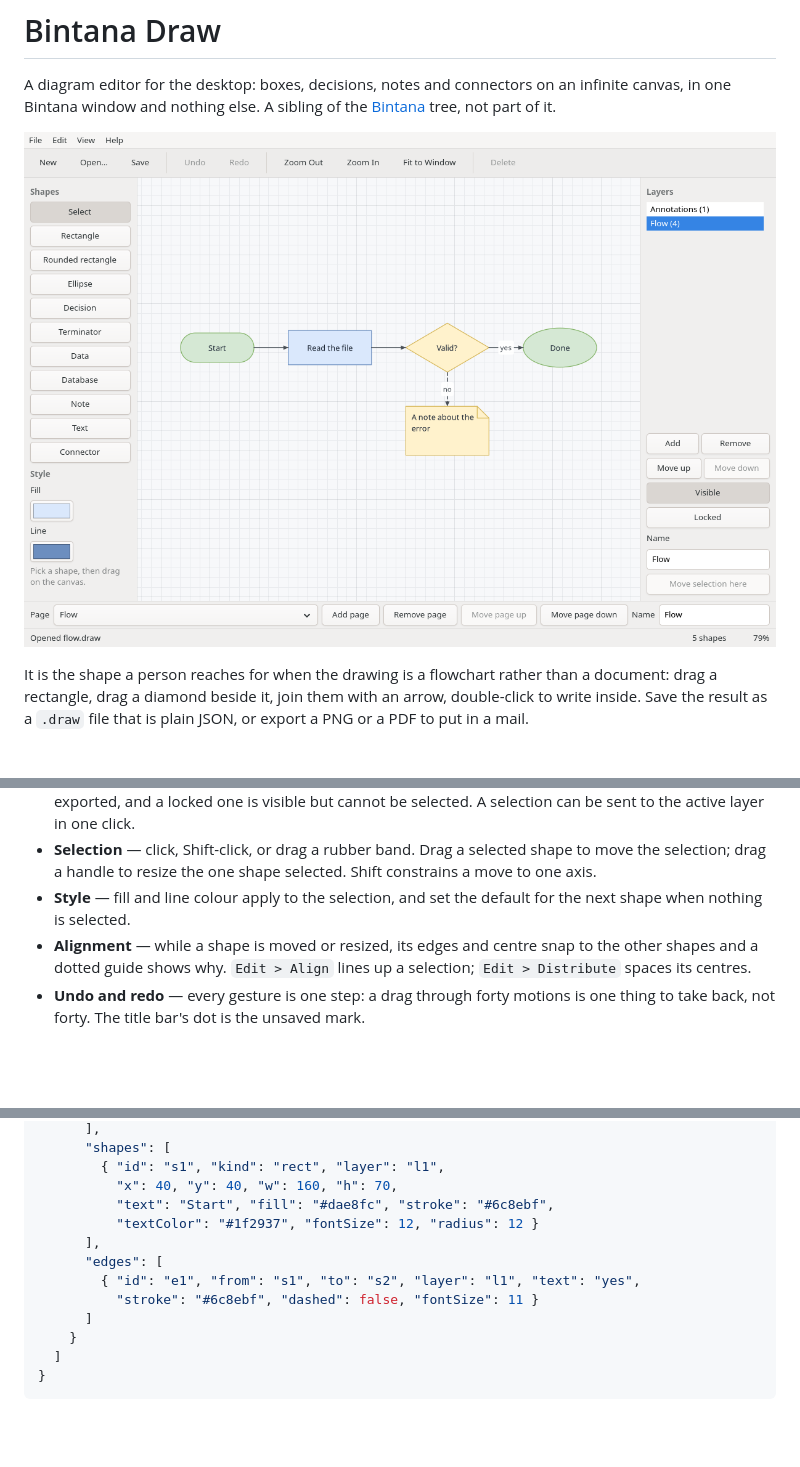
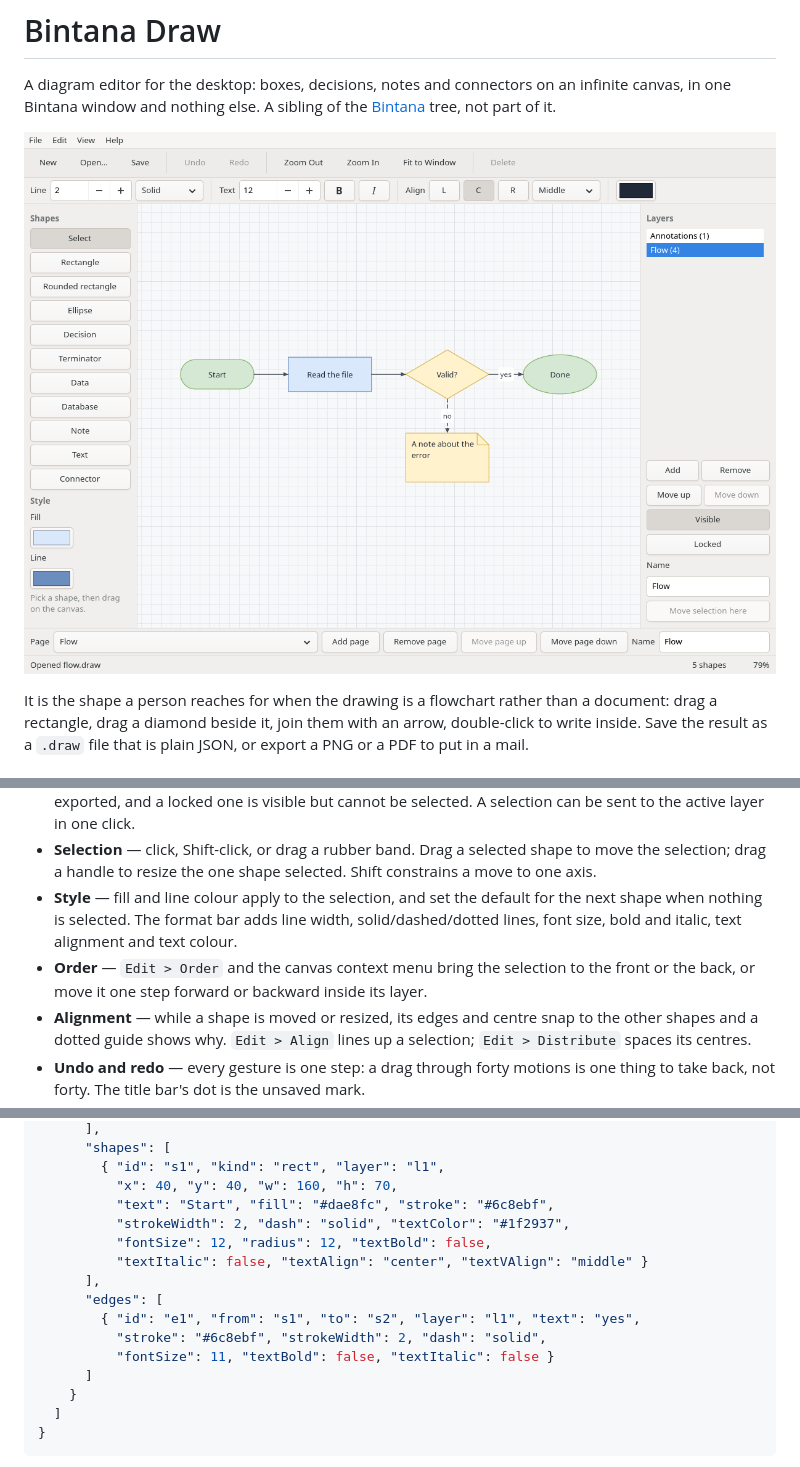
Before and after one commit to getbintana/bintana-draw, a Markdown page: README.md, 3 parts joined by grey strips. GitHub-like rendering; pictures changed too: docs/bintana-draw.png; blank space fills up the shorter version.

```diff
--- a/README.md
+++ b/README.md
@@ -48,7 +48,12 @@ The window is started with a blank canvas and the shape palette on the left.
   shape to move the selection; drag a handle to resize the one shape selected.
   Shift constrains a move to one axis.
 - **Style** — fill and line colour apply to the selection, and set the default
-  for the next shape when nothing is selected.
+  for the next shape when nothing is selected. The format bar adds line width,
+  solid/dashed/dotted lines, font size, bold and italic, text alignment and
+  text colour.
+- **Order** — `Edit > Order` and the canvas context menu bring the selection to
+  the front or the back, or move it one step forward or backward inside its
+  layer.
 - **Alignment** — while a shape is moved or resized, its edges and centre snap
   to the other shapes and a dotted guide shows why. `Edit > Align` lines up a
   selection; `Edit > Distribute` spaces its centres.
@@ -103,11 +108,14 @@ One object, two arrays, and numbers in canvas units on an unbounded plane:
         { "id": "s1", "kind": "rect", "layer": "l1",
           "x": 40, "y": 40, "w": 160, "h": 70,
           "text": "Start", "fill": "#dae8fc", "stroke": "#6c8ebf",
-          "textColor": "#1f2937", "fontSize": 12, "radius": 12 }
+          "strokeWidth": 2, "dash": "solid", "textColor": "#1f2937",
+          "fontSize": 12, "radius": 12, "textBold": false,
+          "textItalic": false, "textAlign": "center", "textVAlign": "middle" }
       ],
       "edges": [
         { "id": "e1", "from": "s1", "to": "s2", "layer": "l1", "text": "yes",
-          "stroke": "#6c8ebf", "dashed": false, "fontSize": 11 }
+          "stroke": "#6c8ebf", "strokeWidth": 2, "dash": "solid",
+          "fontSize": 11, "textBold": false, "textItalic": false }
       ]
     }
   ]
```
Also changed, not shown: other parts of README.md (+4 -3 lines), AGENTS.md (+8 -0 lines), 8 other files.
